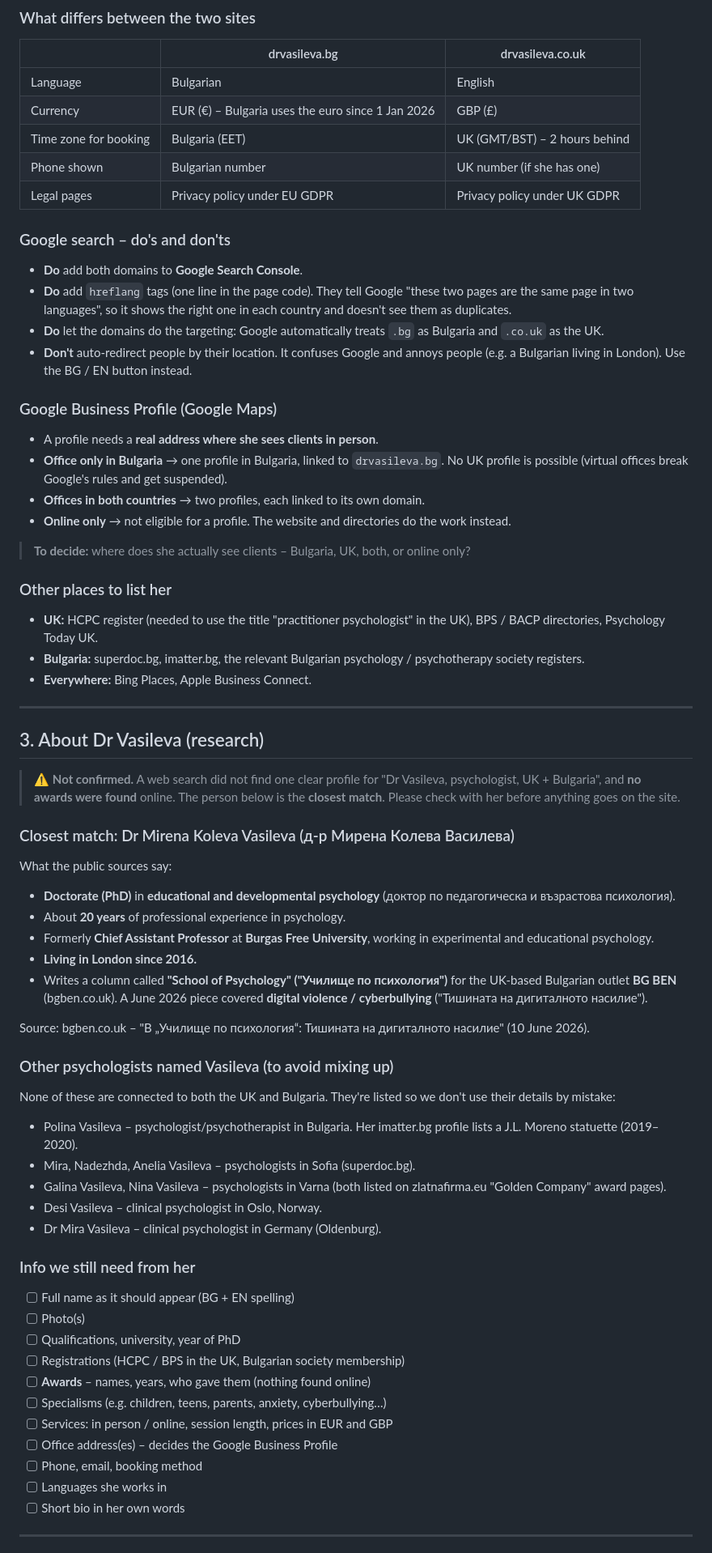
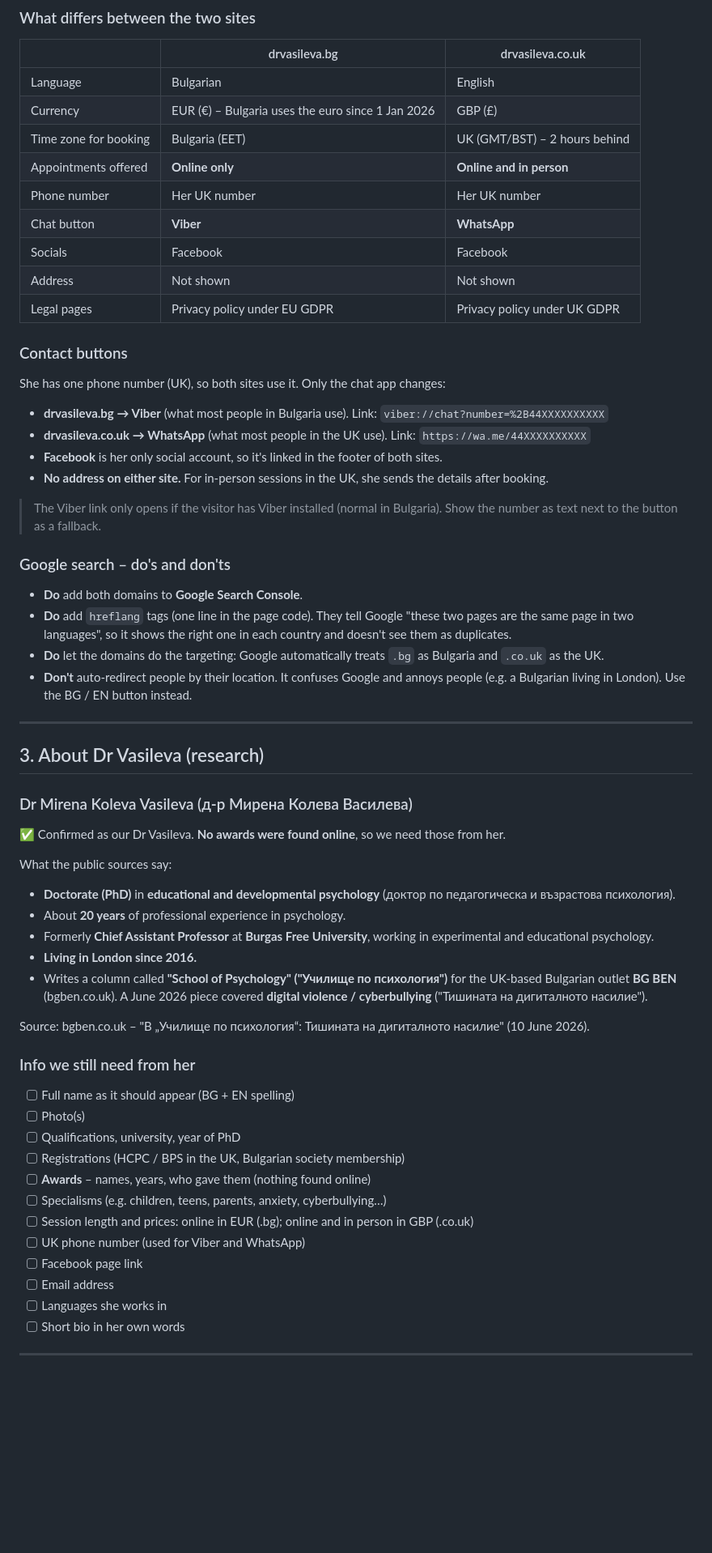
Before and after one commit to yanivasilev/dr-vasileva, a Markdown page: PROJECT-NOTES.md, the part around one of its changes. Shown at 81% size. GitHub-like rendering; blank space fills up the shorter version.

Commit message:
Update notes: contact via Viber/WhatsApp, online-only on .bg, drop GBP and directories
Co-Authored-By: Claude Opus 5.5 <noreply@anthropic.com>
Claude-Session: https://claude.ai/code/session_011Gk3U46im34PGPX6fQpE1Y

```diff
--- a/PROJECT-NOTES.md
+++ b/PROJECT-NOTES.md
@@ -39,8 +39,23 @@ drvasileva.co.uk  ─┘                       .co.uk  = English,   prices in GB
 | Language | Bulgarian | English |
 | Currency | EUR (€) – Bulgaria uses the euro since 1 Jan 2026 | GBP (£) |
 | Time zone for booking | Bulgaria (EET) | UK (GMT/BST) – 2 hours behind |
-| Phone shown | Bulgarian number | UK number (if she has one) |
+| Appointments offered | **Online only** | **Online and in person** |
+| Phone number | Her UK number | Her UK number |
+| Chat button | **Viber** | **WhatsApp** |
+| Socials | Facebook | Facebook |
+| Address | Not shown | Not shown |
 | Legal pages | Privacy policy under EU GDPR | Privacy policy under UK GDPR |
+
+### Contact buttons
+
+She has one phone number (UK), so both sites use it. Only the chat app changes:
+
+- **drvasileva.bg → Viber** (what most people in Bulgaria use). Link: `viber://chat?number=%2B44XXXXXXXXXX`
+- **drvasileva.co.uk → WhatsApp** (what most people in the UK use). Link: `https://wa.me/44XXXXXXXXXX`
+- **Facebook** is her only social account, so it's linked in the footer of both sites.
+- **No address on either site.** For in-person sessions in the UK, she sends the details after booking.
+
+> The Viber link only opens if the visitor has Viber installed (normal in Bulgaria). Show the number as text next to the button as a fallback.
 
 ### Google search – do's and don'ts
 
@@ -49,28 +64,13 @@ drvasileva.co.uk  ─┘                       .co.uk  = English,   prices in GB
 - **Do** let the domains do the targeting: Google automatically treats `.bg` as Bulgaria and `.co.uk` as the UK.
 - **Don't** auto-redirect people by their location. It confuses Google and annoys people (e.g. a Bulgarian living in London). Use the BG / EN button instead.
 
-### Google Business Profile (Google Maps)
-
-- A profile needs a **real address where she sees clients in person**.
-- **Office only in Bulgaria** → one profile in Bulgaria, linked to `drvasileva.bg`. No UK profile is possible (virtual offices break Google's rules and get suspended).
-- **Offices in both countries** → two profiles, each linked to its own domain.
-- **Online only** → not eligible for a profile. The website and directories do the work instead.
-
-> **To decide:** where does she actually see clients – Bulgaria, UK, both, or online only?
-
-### Other places to list her
-
-- **UK:** HCPC register (needed to use the title "practitioner psychologist" in the UK), BPS / BACP directories, Psychology Today UK.
-- **Bulgaria:** superdoc.bg, imatter.bg, the relevant Bulgarian psychology / psychotherapy society registers.
-- **Everywhere:** Bing Places, Apple Business Connect.
-
 ---
 
 ## 3. About Dr Vasileva (research)
 
-> ⚠️ **Not confirmed.** A web search did not find one clear profile for "Dr Vasileva, psychologist, UK + Bulgaria", and **no awards were found** online. The person below is the **closest match**. Please check with her before anything goes on the site.
+### Dr Mirena Koleva Vasileva (д-р Мирена Колева Василева)
 
-### Closest match: Dr Mirena Koleva Vasileva (д-р Мирена Колева Василева)
+✅ Confirmed as our Dr Vasileva. **No awards were found online**, so we need those from her.
 
 What the public sources say:
 
@@ -82,16 +82,6 @@ What the public sources say:
 
 Source: bgben.co.uk – "В „Училище по психология“: Тишината на дигиталното насилие" (10 June 2026).
 
-### Other psychologists named Vasileva (to avoid mixing up)
-
-None of these are connected to both the UK and Bulgaria. They're listed so we don't use their details by mistake:
-
-- Polina Vasileva – psychologist/psychotherapist in Bulgaria. Her imatter.bg profile lists a J.L. Moreno statuette (2019–2020).
-- Mira, Nadezhda, Anelia Vasileva – psychologists in Sofia (superdoc.bg).
-- Galina Vasileva, Nina Vasileva – psychologists in Varna (both listed on zlatnafirma.eu "Golden Company" award pages).
-- Desi Vasileva – clinical psychologist in Oslo, Norway.
-- Dr Mira Vasileva – clinical psychologist in Germany (Oldenburg).
-
 ### Info we still need from her
 
 - [ ] Full name as it should appear (BG + EN spelling)
@@ -100,9 +90,10 @@ None of these are connected to both the UK and Bulgaria. They're listed so we do
 - [ ] Registrations (HCPC / BPS in the UK, Bulgarian society membership)
 - [ ] **Awards** – names, years, who gave them (nothing found online)
 - [ ] Specialisms (e.g. children, teens, parents, anxiety, cyberbullying…)
-- [ ] Services: in person / online, session length, prices in EUR and GBP
-- [ ] Office address(es) – decides the Google Business Profile
-- [ ] Phone, email, booking method
+- [ ] Session length and prices: online in EUR (.bg); online and in person in GBP (.co.uk)
+- [ ] UK phone number (used for Viber and WhatsApp)
+- [ ] Facebook page link
+- [ ] Email address
 - [ ] Languages she works in
 - [ ] Short bio in her own words
 
```
Also changed, not shown: other parts of PROJECT-NOTES.md (+16 -10 lines).
